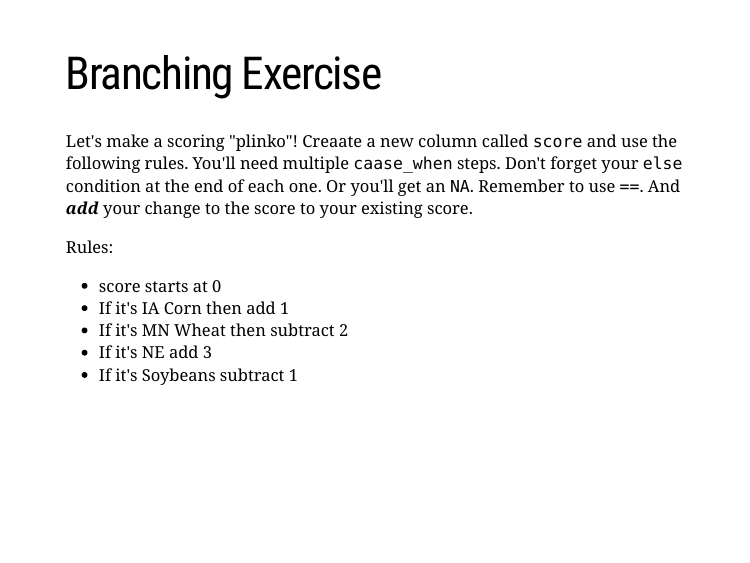
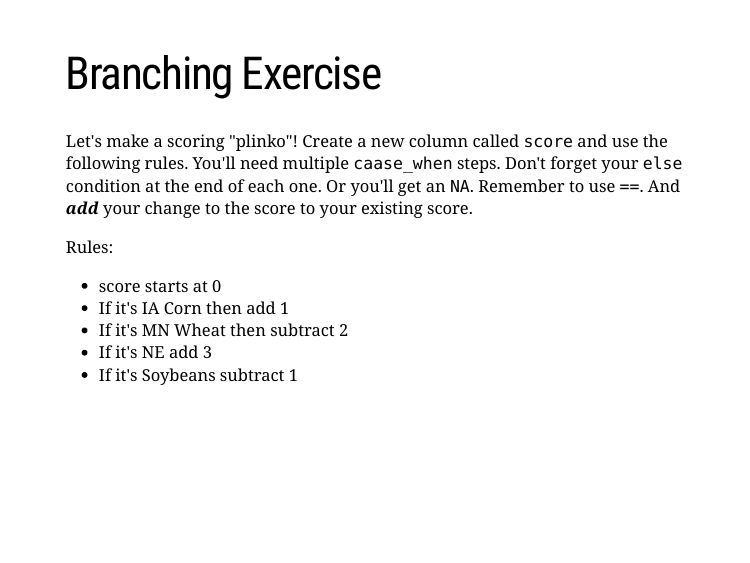
Before and after one commit to CerebralMastication/crop_insurance_analytics, an R Markdown document (intro_to_r.Rmd): page 83 of 94. Rendered offline with R 4.5, knitr and Pandoc, with nearby package versions; the slides are laid out offline by our stand-in for remark.js, each with all of its steps uncovered, in fonts that may differ from those the slides ask for, and without slide numbers, shadows or browser add-ons; some code elsewhere in the file could not run offline.

Commit message:
fixed typo

```diff
--- a/intro_to_r.Rmd
+++ b/intro_to_r.Rmd
@@ -967,7 +967,7 @@ branch_example %>%
 ---
 # Branching Exercise
 
-Let's make a scoring "plinko"! Creaate a new column called `score` and use the following rules. You'll need multiple `caase_when` steps. Don't forget your `else` condition at the end of each one. Or you'll get an `NA`. Remember to use `==`. And ***add*** your change to the score to your existing score.
+Let's make a scoring "plinko"! Create a new column called `score` and use the following rules. You'll need multiple `caase_when` steps. Don't forget your `else` condition at the end of each one. Or you'll get an `NA`. Remember to use `==`. And ***add*** your change to the score to your existing score.
 
 Rules:
 
```
Also changed, not shown: index.html.
